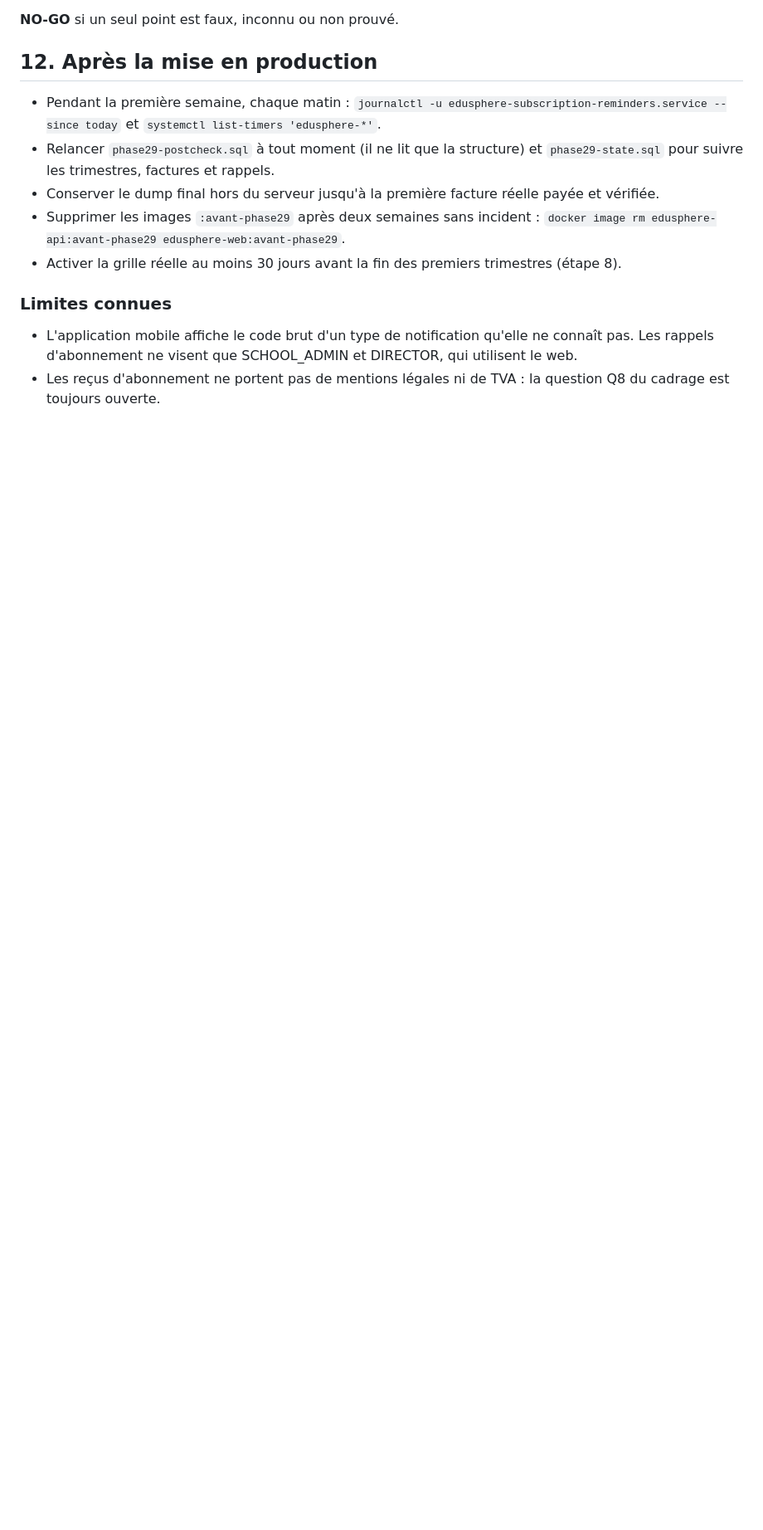
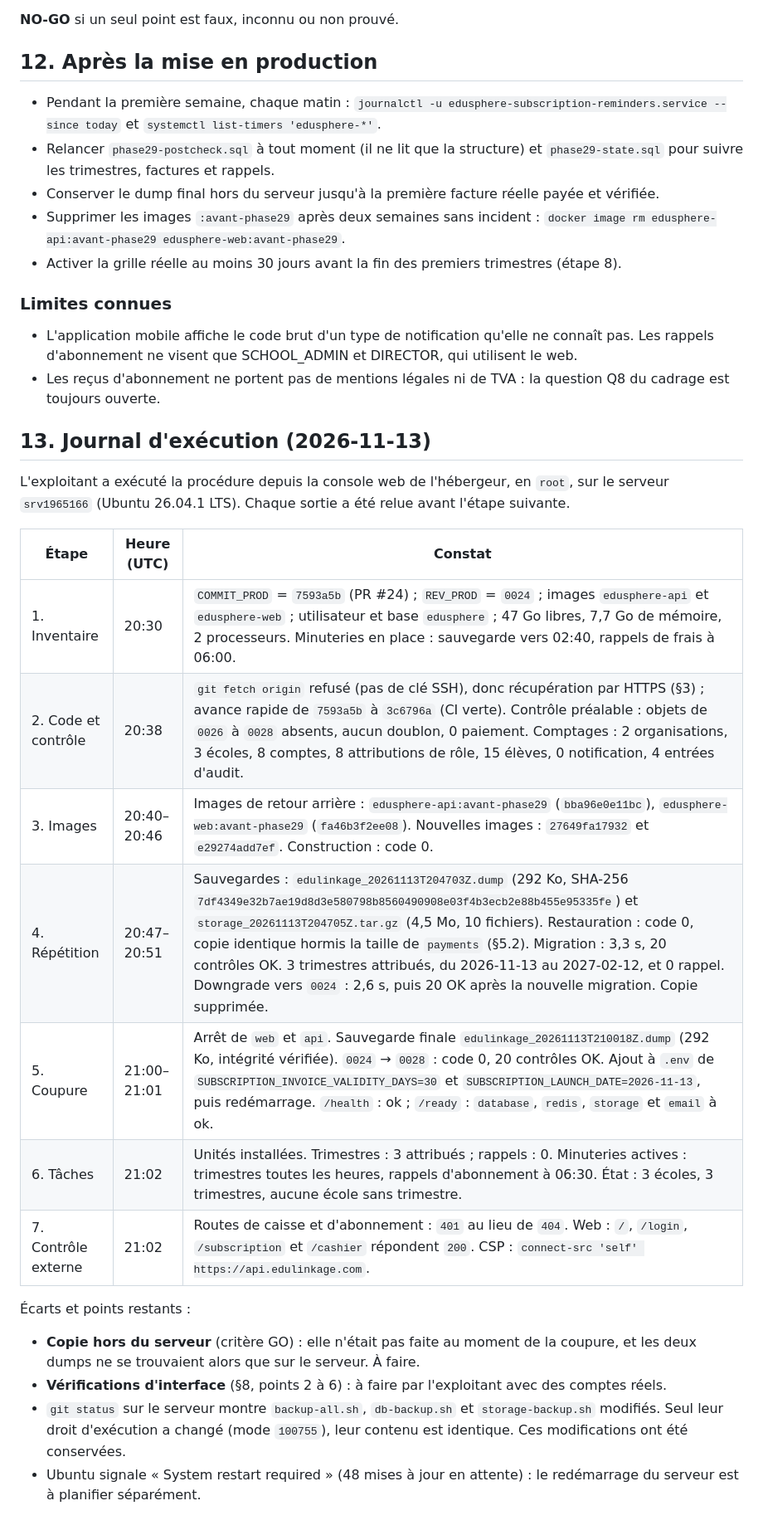
Before and after one commit to atchakimededebodjona-design/edusphere, a Markdown page: docs/deployment/PHASE_29_PRODUCTION_RUNBOOK.md, the part around one of its changes. Shown at 83% size. GitHub-like rendering; blank space fills up the shorter version.

```diff
--- a/docs/deployment/PHASE_29_PRODUCTION_RUNBOOK.md
+++ b/docs/deployment/PHASE_29_PRODUCTION_RUNBOOK.md
@@ -452,3 +464,29 @@ que le §7 du runbook du lot 3).
   rappels d'abonnement ne visent que SCHOOL_ADMIN et DIRECTOR, qui utilisent le web.
 - Les reçus d'abonnement ne portent pas de mentions légales ni de TVA : la question Q8 du cadrage
   est toujours ouverte.
+
+## 13. Journal d'exécution (2026-11-13)
+
+L'exploitant a exécuté la procédure depuis la console web de l'hébergeur, en `root`, sur le serveur
+`srv1965166` (Ubuntu 26.04.1 LTS). Chaque sortie a été relue avant l'étape suivante.
+
+| Étape | Heure (UTC) | Constat |
+|---|---|---|
+| 1. Inventaire | 20:30 | `COMMIT_PROD` = `7593a5b` (PR #24) ; `REV_PROD` = `0024` ; images `edusphere-api` et `edusphere-web` ; utilisateur et base `edusphere` ; 47 Go libres, 7,7 Go de mémoire, 2 processeurs. Minuteries en place : sauvegarde vers 02:40, rappels de frais à 06:00. |
+| 2. Code et contrôle | 20:38 | `git fetch origin` refusé (pas de clé SSH), donc récupération par HTTPS (§3) ; avance rapide de `7593a5b` à `3c6796a` (CI verte). Contrôle préalable : objets de `0026` à `0028` absents, aucun doublon, 0 paiement. Comptages : 2 organisations, 3 écoles, 8 comptes, 8 attributions de rôle, 15 élèves, 0 notification, 4 entrées d'audit. |
+| 3. Images | 20:40–20:46 | Images de retour arrière : `edusphere-api:avant-phase29` (`bba96e0e11bc`), `edusphere-web:avant-phase29` (`fa46b3f2ee08`). Nouvelles images : `27649fa17932` et `e29274add7ef`. Construction : code 0. |
+| 4. Répétition | 20:47–20:51 | Sauvegardes : `edulinkage_20261113T204703Z.dump` (292 Ko, SHA-256 `7df4349e32b7ae19d8d3e580798b8560490908e03f4b3ecb2e88b455e95335fe`) et `storage_20261113T204705Z.tar.gz` (4,5 Mo, 10 fichiers). Restauration : code 0, copie identique hormis la taille de `payments` (§5.2). Migration : 3,3 s, 20 contrôles OK. 3 trimestres attribués, du 2026-11-13 au 2027-02-12, et 0 rappel. Downgrade vers `0024` : 2,6 s, puis 20 OK après la nouvelle migration. Copie supprimée. |
+| 5. Coupure | 21:00–21:01 | Arrêt de `web` et `api`. Sauvegarde finale `edulinkage_20261113T210018Z.dump` (292 Ko, intégrité vérifiée). `0024` → `0028` : code 0, 20 contrôles OK. Ajout à `.env` de `SUBSCRIPTION_INVOICE_VALIDITY_DAYS=30` et `SUBSCRIPTION_LAUNCH_DATE=2026-11-13`, puis redémarrage. `/health` : ok ; `/ready` : `database`, `redis`, `storage` et `email` à ok. |
+| 6. Tâches | 21:02 | Unités installées. Trimestres : 3 attribués ; rappels : 0. Minuteries actives : trimestres toutes les heures, rappels d'abonnement à 06:30. État : 3 écoles, 3 trimestres, aucune école sans trimestre. |
+| 7. Contrôle externe | 21:02 | Routes de caisse et d'abonnement : `401` au lieu de `404`. Web : `/`, `/login`, `/subscription` et `/cashier` répondent `200`. CSP : `connect-src 'self' https://api.edulinkage.com`. |
+
+Écarts et points restants :
+- **Copie hors du serveur** (critère GO) : elle n'était pas faite au moment de la coupure, et les
+  deux dumps ne se trouvaient alors que sur le serveur. À faire.
+- **Vérifications d'interface** (§8, points 2 à 6) : à faire par l'exploitant avec des comptes
+  réels.
+- `git status` sur le serveur montre `backup-all.sh`, `db-backup.sh` et `storage-backup.sh`
+  modifiés. Seul leur droit d'exécution a changé (mode `100755`), leur contenu est identique.
+  Ces modifications ont été conservées.
+- Ubuntu signale « System restart required » (48 mises à jour en attente) : le redémarrage du
+  serveur est à planifier séparément.
```
Also changed, not shown: other parts of docs/deployment/PHASE_29_PRODUCTION_RUNBOOK.md (+18 -6 lines).
